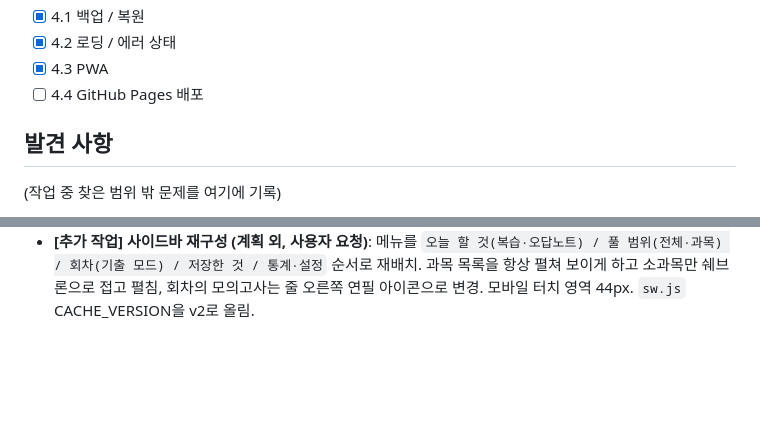
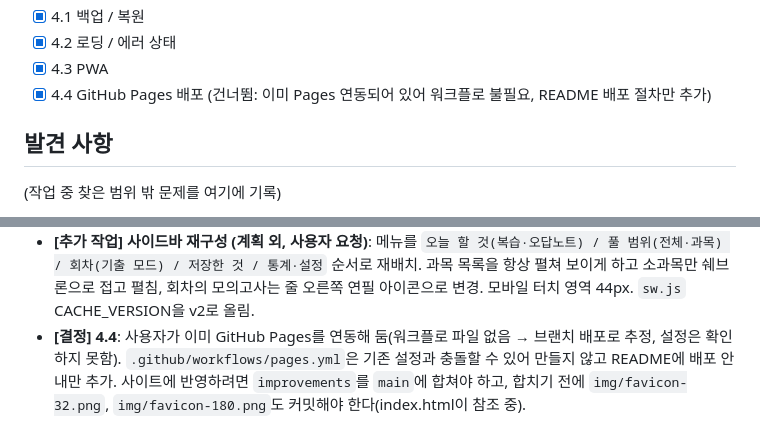
Before and after one commit to AhHyunKim/quizapp, a Markdown page: IMPROVEMENT_PLAN.md, 2 parts joined by grey strips. Rendered like a GitHub page; blank space fills up the shorter version.

```diff
--- a/IMPROVEMENT_PLAN.md
+++ b/IMPROVEMENT_PLAN.md
@@ -230,7 +230,7 @@ Phase 1 → 3.1 → 3.2
 - [x] 4.1 백업 / 복원
 - [x] 4.2 로딩 / 에러 상태
 - [x] 4.3 PWA
-- [ ] 4.4 GitHub Pages 배포
+- [x] 4.4 GitHub Pages 배포 (건너뜀: 이미 Pages 연동되어 있어 워크플로 불필요, README 배포 절차만 추가)
 
 ## 발견 사항
 (작업 중 찾은 범위 밖 문제를 여기에 기록)
@@ -246,3 +246,4 @@ Phase 1 → 3.1 → 3.2
 - **[주의] 서비스워커 캐시**: 앱 셸은 cache-first라서 `js/*`, `css/*`, `index.html`을 수정해 배포하면 `sw.js`의 `CACHE_VERSION`을 올려야 사용자에게 반영된다. 새 JS 파일을 추가하면 `SHELL_FILES`에도 넣어야 한다. 개발 중 오래된 화면이 보이면 개발자도구에서 Service Worker를 Unregister 하거나 시크릿 창을 쓴다.
 - **[참고] `img/`**: 작업 시작 전/중에 사용자가 둔 `img/favicon-32.png`, `img/favicon-180.png`는 untracked 상태로 두었다(index.html이 참조 중이므로 커밋 필요). 4.3에서 `img/icon-192.png`, `img/icon-512.png`만 추가 커밋했다.
 - **[추가 작업] 사이드바 재구성 (계획 외, 사용자 요청)**: 메뉴를 `오늘 할 것(복습·오답노트) / 풀 범위(전체·과목) / 회차(기출 모드) / 저장한 것 / 통계·설정` 순서로 재배치. 과목 목록을 항상 펼쳐 보이게 하고 소과목만 쉐브론으로 접고 펼침, 회차의 모의고사는 줄 오른쪽 연필 아이콘으로 변경. 모바일 터치 영역 44px. `sw.js` CACHE_VERSION을 v2로 올림.
+- **[결정] 4.4**: 사용자가 이미 GitHub Pages를 연동해 둠(워크플로 파일 없음 → 브랜치 배포로 추정, 설정은 확인하지 못함). `.github/workflows/pages.yml`은 기존 설정과 충돌할 수 있어 만들지 않고 README에 배포 안내만 추가. 사이트에 반영하려면 `improvements`를 `main`에 합쳐야 하고, 합치기 전에 `img/favicon-32.png`, `img/favicon-180.png`도 커밋해야 한다(index.html이 참조 중).
```
Also changed, not shown: README.md (+9 -0 lines).
